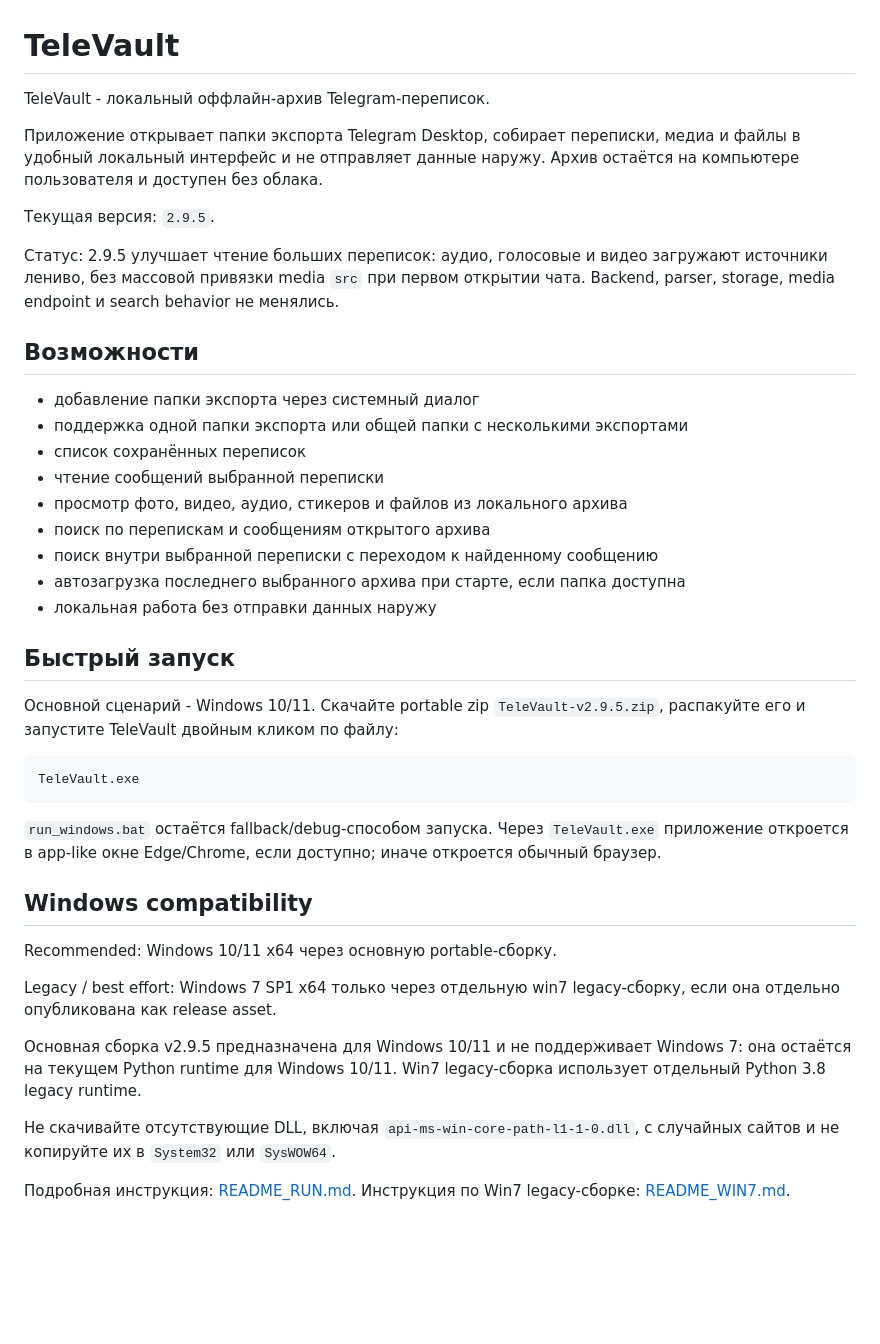
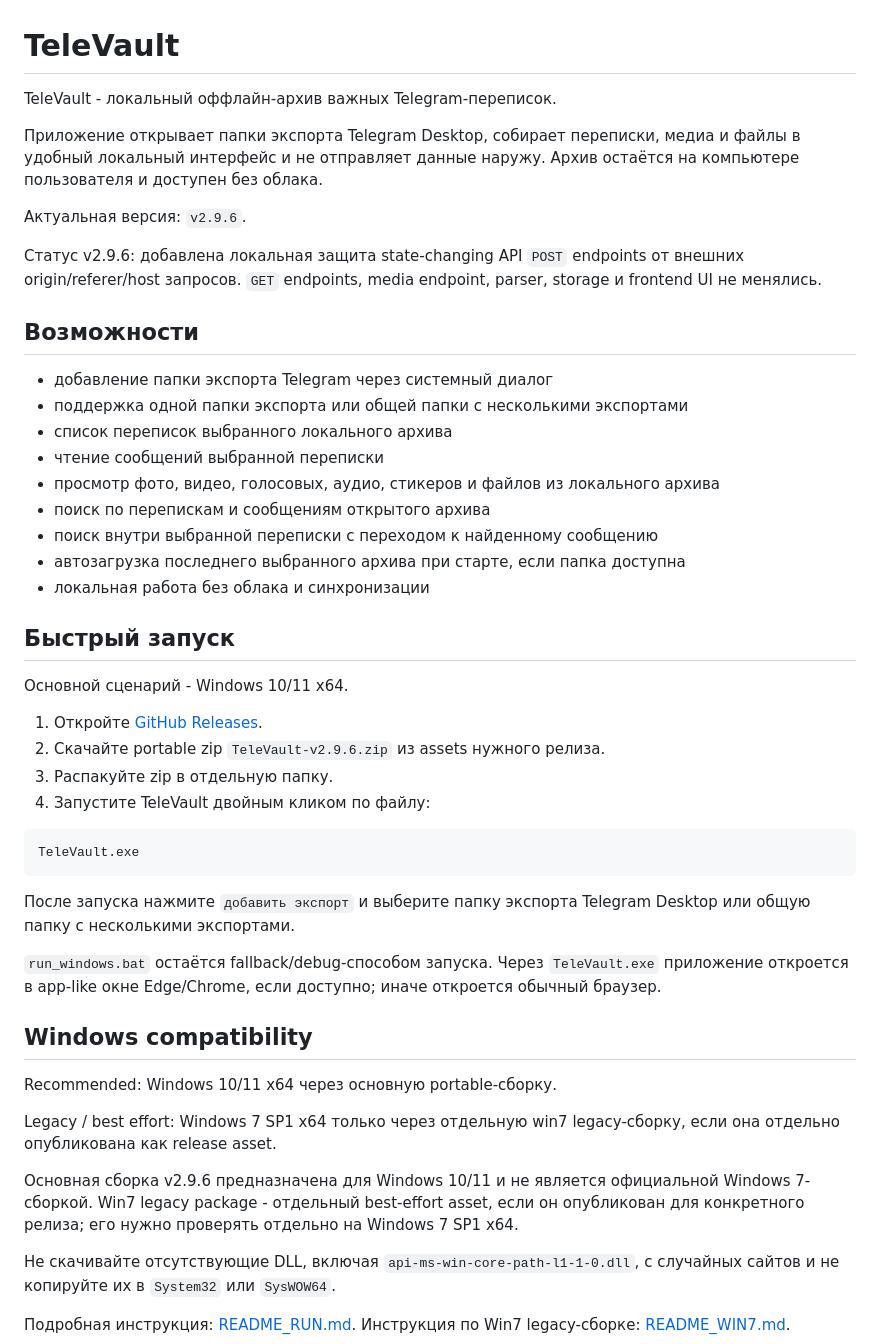
Before and after one commit to serzhberdnyk/televault, a Markdown page: README.md, the part around the change. GitHub-like rendering; blank space fills up the shorter version.

Commit message:
docs: update repository README for v2.9.6

````diff
--- a/README.md
+++ b/README.md
@@ -1,32 +1,39 @@
 # TeleVault
 
-TeleVault - локальный оффлайн-архив Telegram-переписок.
+TeleVault - локальный оффлайн-архив важных Telegram-переписок.
 
 Приложение открывает папки экспорта Telegram Desktop, собирает переписки, медиа и файлы в удобный локальный интерфейс и не отправляет данные наружу. Архив остаётся на компьютере пользователя и доступен без облака.
 
-Текущая версия: `2.9.5`.
+Актуальная версия: `v2.9.6`.
 
-Статус: 2.9.5 улучшает чтение больших переписок: аудио, голосовые и видео загружают источники лениво, без массовой привязки media `src` при первом открытии чата. Backend, parser, storage, media endpoint и search behavior не менялись.
+Статус v2.9.6: добавлена локальная защита state-changing API `POST` endpoints от внешних origin/referer/host запросов. `GET` endpoints, media endpoint, parser, storage и frontend UI не менялись.
 
 ## Возможности
 
-- добавление папки экспорта через системный диалог
+- добавление папки экспорта Telegram через системный диалог
 - поддержка одной папки экспорта или общей папки с несколькими экспортами
-- список сохранённых переписок
+- список переписок выбранного локального архива
 - чтение сообщений выбранной переписки
-- просмотр фото, видео, аудио, стикеров и файлов из локального архива
+- просмотр фото, видео, голосовых, аудио, стикеров и файлов из локального архива
 - поиск по перепискам и сообщениям открытого архива
 - поиск внутри выбранной переписки с переходом к найденному сообщению
 - автозагрузка последнего выбранного архива при старте, если папка доступна
-- локальная работа без отправки данных наружу
+- локальная работа без облака и синхронизации
 
 ## Быстрый запуск
 
-Основной сценарий - Windows 10/11. Скачайте portable zip `TeleVault-v2.9.5.zip`, распакуйте его и запустите TeleVault двойным кликом по файлу:
+Основной сценарий - Windows 10/11 x64.
+
+1. Откройте [GitHub Releases](https://github.com/serzhberdnyk/televault/releases).
+2. Скачайте portable zip `TeleVault-v2.9.6.zip` из assets нужного релиза.
+3. Распакуйте zip в отдельную папку.
+4. Запустите TeleVault двойным кликом по файлу:
 
 ```bat
 TeleVault.exe
 ```
+
+После запуска нажмите `добавить экспорт` и выберите папку экспорта Telegram Desktop или общую папку с несколькими экспортами.
 
 `run_windows.bat` остаётся fallback/debug-способом запуска. Через `TeleVault.exe` приложение откроется в app-like окне Edge/Chrome, если доступно; иначе откроется обычный браузер.
 
@@ -36,7 +43,7 @@ Recommended: Windows 10/11 x64 через основную portable-сборку
 
 Legacy / best effort: Windows 7 SP1 x64 только через отдельную win7 legacy-сборку, если она отдельно опубликована как release asset.
 
-Основная сборка v2.9.5 предназначена для Windows 10/11 и не поддерживает Windows 7: она остаётся на текущем Python runtime для Windows 10/11. Win7 legacy-сборка использует отдельный Python 3.8 legacy runtime.
+Основная сборка v2.9.6 предназначена для Windows 10/11 и не является официальной Windows 7-сборкой. Win7 legacy package - отдельный best-effort asset, если он опубликован для конкретного релиза; его нужно проверять отдельно на Windows 7 SP1 x64.
 
 Не скачивайте отсутствующие DLL, включая `api-ms-win-core-path-l1-1-0.dll`, с случайных сайтов и не копируйте их в `System32` или `SysWOW64`.
 
````
Also changed, not shown: RELEASE_CHECKLIST.md (+2 -1 lines).
